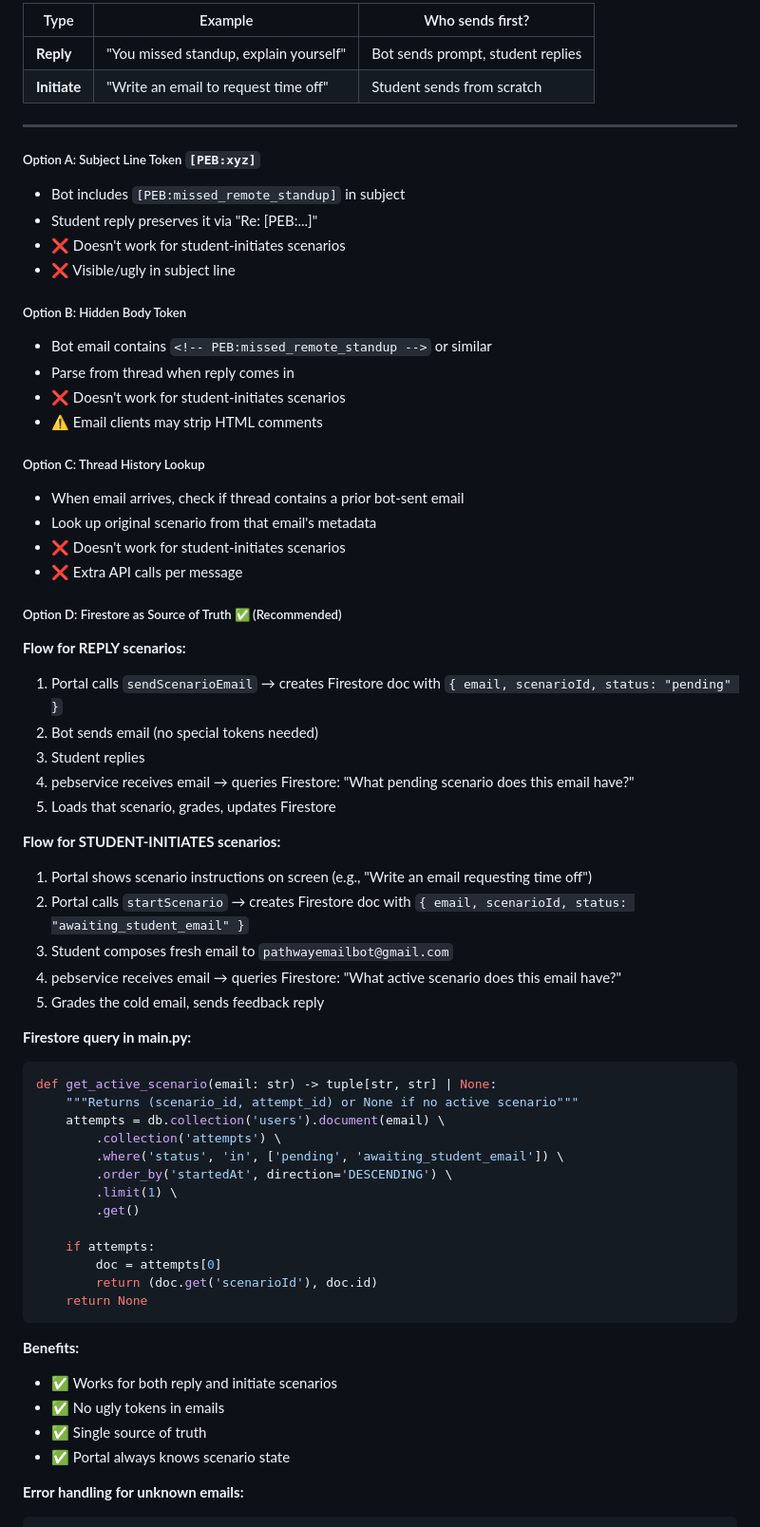
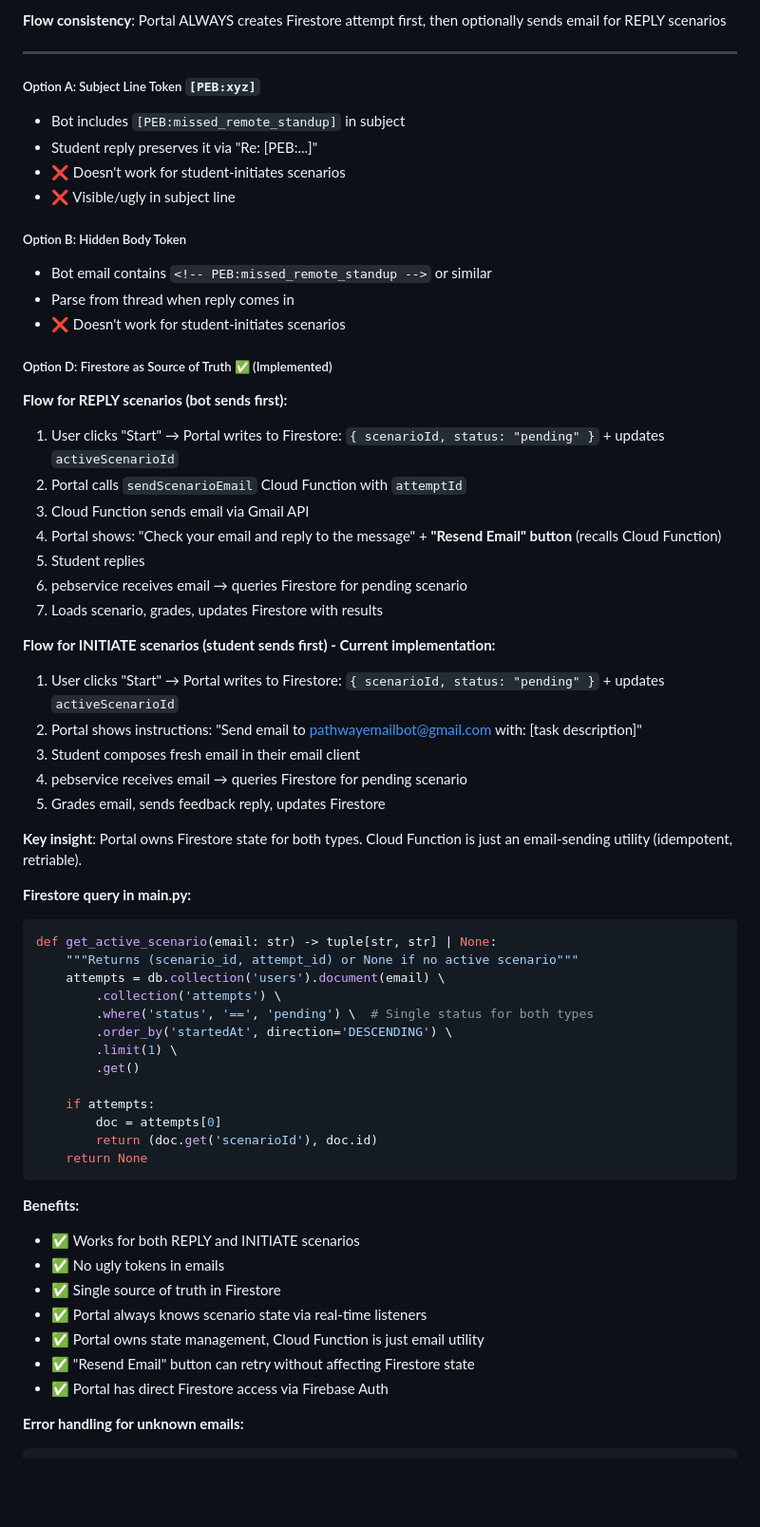
Before and after one commit to pathway-email-bot/pebservice, a Markdown page: design_docs/current_working/implementation_plan.md, the part around one of its changes. Shown at 95% size. Rendered like a GitHub page; blank space fills up the shorter version.

````diff
--- a/design_docs/current_working/implementation_plan.md
+++ b/design_docs/current_working/implementation_plan.md
@@ -116,8 +123,5 @@ Enable students to: log in → select a scenario → receive scenario email →
 
-| Type | Example | Who sends first? |
-|------|---------|------------------|
-| **Reply** | "You missed standup, explain yourself" | Bot sends prompt, student replies |
-| **Initiate** | "Write an email to request time off" | Student sends from scratch |
+**Flow consistency**: Portal ALWAYS creates Firestore attempt first, then optionally sends email for REPLY scenarios
 
 ---
 
@@ -131,29 +135,26 @@ Enable students to: log in → select a scenario → receive scenario email →
 - Bot email contains `<!-- PEB:missed_remote_standup -->` or similar
 - Parse from thread when reply comes in
 - ❌ Doesn't work for student-initiates scenarios
-- ⚠️ Email clients may strip HTML comments
 
-##### Option C: Thread History Lookup
-- When email arrives, check if thread contains a prior bot-sent email
-- Look up original scenario from that email's metadata
-- ❌ Doesn't work for student-initiates scenarios
-- ❌ Extra API calls per message
+##### Option D: Firestore as Source of Truth ✅ (Implemented)
 
-##### Option D: Firestore as Source of Truth ✅ (Recommended)
+**Flow for REPLY scenarios (bot sends first):**
+1. User clicks "Start" → Portal writes to Firestore: `{ scenarioId, status: "pending" }` + updates `activeScenarioId`
+2. Portal calls `sendScenarioEmail` Cloud Function with `attemptId`
+3. Cloud Function sends email via Gmail API
+4. Portal shows: "Check your email and reply to the message" + **"Resend Email" button** (recalls Cloud Function)
+5. Student replies
+6. pebservice receives email → queries Firestore for pending scenario
+7. Loads scenario, grades, updates Firestore with results
 
-**Flow for REPLY scenarios:**
-1. Portal calls `sendScenarioEmail` → creates Firestore doc with `{ email, scenarioId, status: "pending" }`
-2. Bot sends email (no special tokens needed)
-3. Student replies
-4. pebservice receives email → queries Firestore: "What pending scenario does this email have?"
-5. Loads that scenario, grades, updates Firestore
+**Flow for INITIATE scenarios (student sends first) - Current implementation:**
+1. User clicks "Start" → Portal writes to Firestore: `{ scenarioId, status: "pending" }` + updates `activeScenarioId`
+2. Portal shows instructions: "Send email to pathwayemailbot@gmail.com with: [task description]"
+3. Student composes fresh email in their email client
+4. pebservice receives email → queries Firestore for pending scenario
+5. Grades email, sends feedback reply, updates Firestore
 
-**Flow for STUDENT-INITIATES scenarios:**
-1. Portal shows scenario instructions on screen (e.g., "Write an email requesting time off")
-2. Portal calls `startScenario` → creates Firestore doc with `{ email, scenarioId, status: "awaiting_student_email" }`
-3. Student composes fresh email to `pathwayemailbot@gmail.com`
-4. pebservice receives email → queries Firestore: "What active scenario does this email have?"
-5. Grades the cold email, sends feedback reply
+**Key insight**: Portal owns Firestore state for both types. Cloud Function is just an email-sending utility (idempotent, retriable).
 
 **Firestore query in main.py:**
 ```python
@@ -161,7 +162,7 @@ def get_active_scenario(email: str) -> tuple[str, str] | None:
     """Returns (scenario_id, attempt_id) or None if no active scenario"""
     attempts = db.collection('users').document(email) \
         .collection('attempts') \
-        .where('status', 'in', ['pending', 'awaiting_student_email']) \
+        .where('status', '==', 'pending') \  # Single status for both types
         .order_by('startedAt', direction='DESCENDING') \
         .limit(1) \
         .get()
@@ -173,10 +174,13 @@ def get_active_scenario(email: str) -> tuple[str, str] | None:
 ```
 
 **Benefits:**
-- ✅ Works for both reply and initiate scenarios
+- ✅ Works for both REPLY and INITIATE scenarios
 - ✅ No ugly tokens in emails
-- ✅ Single source of truth
-- ✅ Portal always knows scenario state
+- ✅ Single source of truth in Firestore
+- ✅ Portal always knows scenario state via real-time listeners
+- ✅ Portal owns state management, Cloud Function is just email utility
+- ✅ "Resend Email" button can retry without affecting Firestore state
+- ✅ Portal has direct Firestore access via Firebase Auth
 
 **Error handling for unknown emails:**
 ```python
````
Also changed, not shown: other parts of design_docs/current_working/implementation_plan.md (+44 -32 lines).
